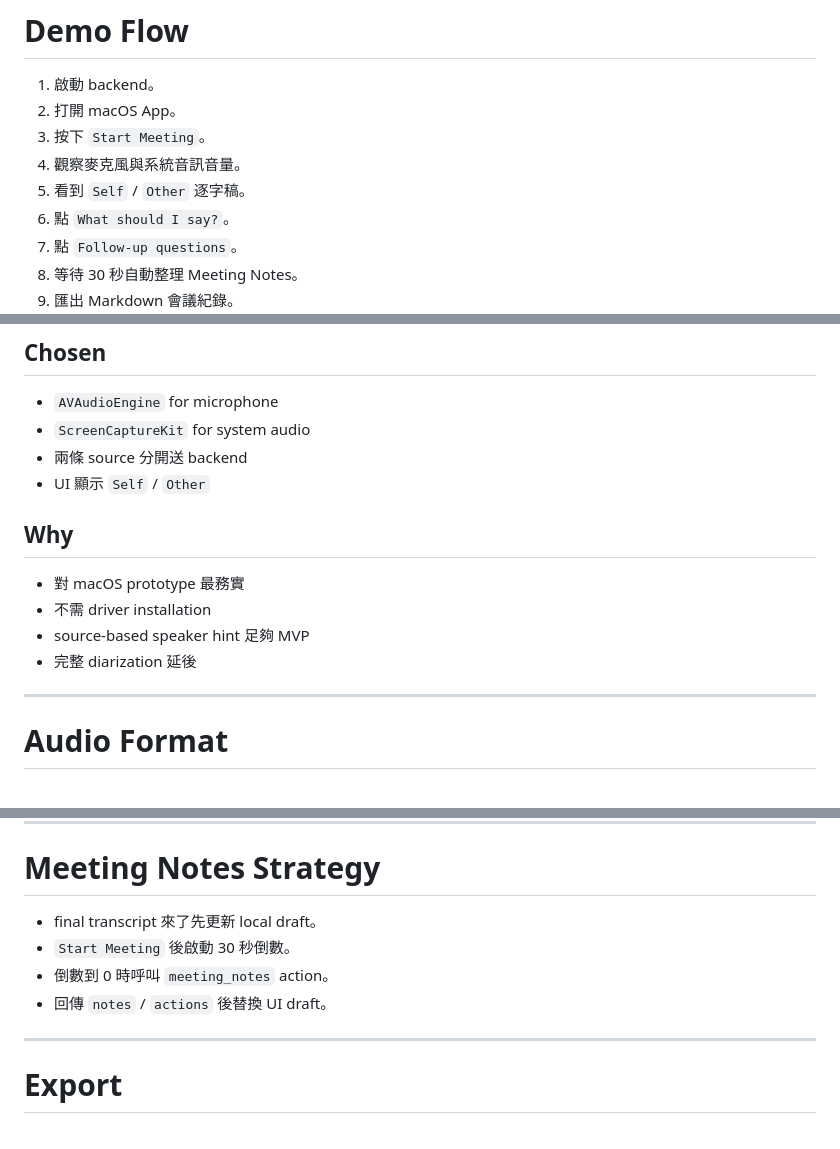
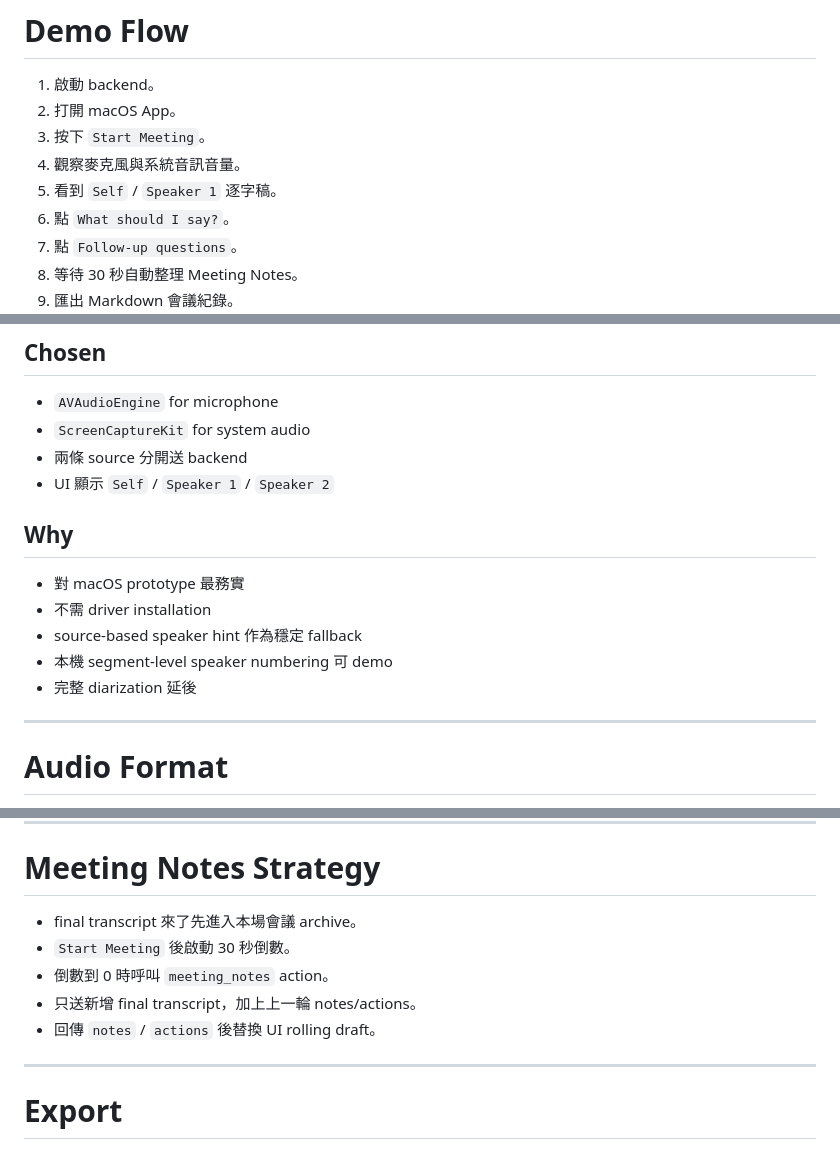
Before and after one commit to elvisdragonmao/emeet, a Markdown page: docs/slides/slides.md, 3 parts joined by grey strips. Drawn GitHub-style.

```diff
--- a/docs/slides/slides.md
+++ b/docs/slides/slides.md
@@ -88,7 +88,7 @@ layout: section
 2. 打開 macOS App。
 3. 按下 `Start Meeting`。
 4. 觀察麥克風與系統音訊音量。
-5. 看到 `Self` / `Other` 逐字稿。
+5. 看到 `Self` / `Speaker 1` 逐字稿。
 6. 點 `What should I say?`。
 7. 點 `Follow-up questions`。
 8. 等待 30 秒自動整理 Meeting Notes。
@@ -272,7 +272,7 @@ Research: `docs/research/translated/02-音訊擷取技術研究.md`
 - `AVAudioEngine` for microphone
 - `ScreenCaptureKit` for system audio
 - 兩條 source 分開送 backend
-- UI 顯示 `Self` / `Other`
+- UI 顯示 `Self` / `Speaker 1` / `Speaker 2`
 
 </div>
 
@@ -282,7 +282,8 @@ Research: `docs/research/translated/02-音訊擷取技術研究.md`
 
 - 對 macOS prototype 最務實
 - 不需 driver installation
-- source-based speaker hint 足夠 MVP
+- source-based speaker hint 作為穩定 fallback
+- 本機 segment-level speaker numbering 可 demo
 - 完整 diarization 延後
 
 </div>
@@ -291,7 +292,7 @@ Research: `docs/research/translated/02-音訊擷取技術研究.md`
 
 
 <!--
-可以說明：這不是完整 speaker diarization，但對第一版 demo 已足夠。
+可以說明：這不是完整 speaker diarization，而是本機 segment-level speaker numbering，但對第一版 demo 已足夠。
 自己聲音和系統聲音分開，比把全部混成一軌後再猜誰講話更穩。
 -->
 
@@ -590,10 +591,11 @@ layout: section
 
 # Meeting Notes Strategy
 
-- final transcript 來了先更新 local draft。
+- final transcript 來了先進入本場會議 archive。
 - `Start Meeting` 後啟動 30 秒倒數。
 - 倒數到 0 時呼叫 `meeting_notes` action。
-- 回傳 `notes` / `actions` 後替換 UI draft。
+- 只送新增 final transcript，加上上一輪 notes/actions。
+- 回傳 `notes` / `actions` 後替換 UI rolling draft。
 
 <!--
 這裡要說明為什麼不是每句話都摘要：筆記是要保守和可信，不是最即時。
```
Also changed, not shown: other parts of docs/slides/slides.md (+2 -2 lines), AGENTS.md (+8 -5 lines), README.md (+20 -6 lines).
